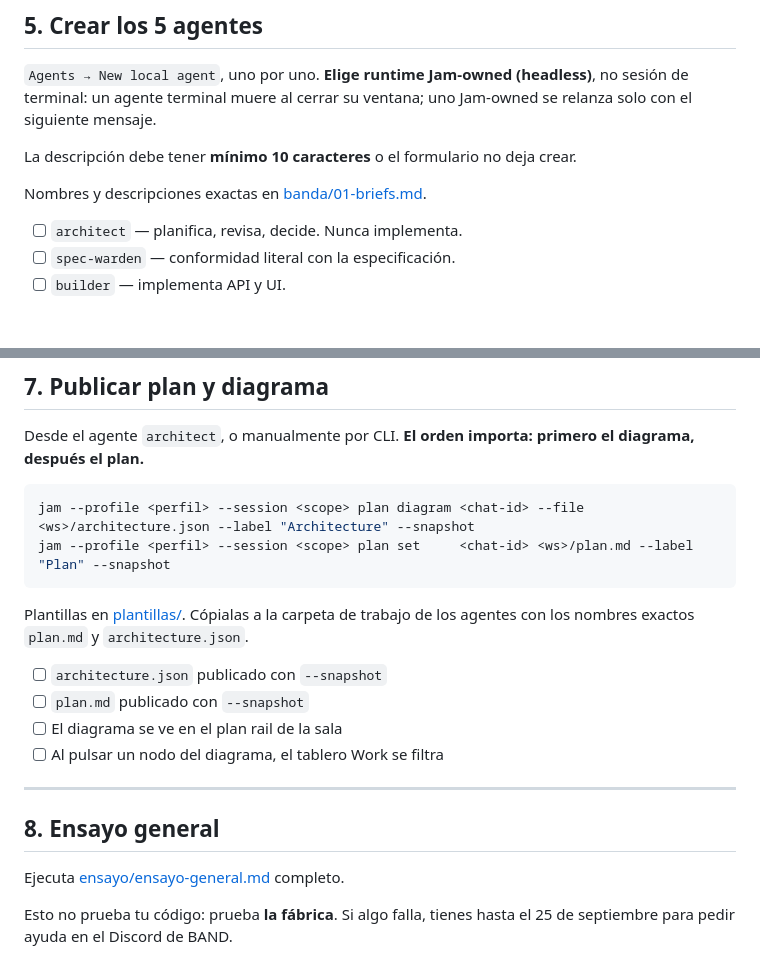
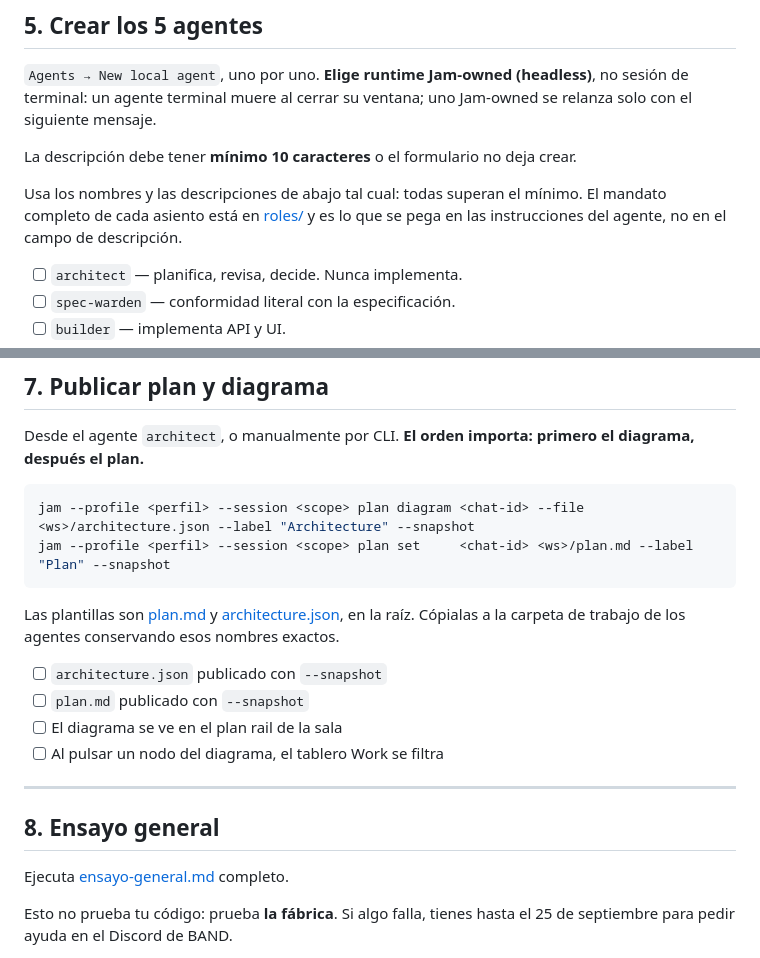
Before and after one commit to yanerox69/dark-factory, a Markdown page: CHECKLIST-HOY.md, 2 parts joined by grey strips. GitHub-like rendering; blank space fills up the shorter version.

````diff
--- a/CHECKLIST-HOY.md
+++ b/CHECKLIST-HOY.md
@@ -70,7 +70,9 @@ Jam-owned se relanza solo con el siguiente mensaje.
 
 La descripción debe tener **mínimo 10 caracteres** o el formulario no deja crear.
 
-Nombres y descripciones exactas en [banda/01-briefs.md](banda/01-briefs.md).
+Usa los nombres y las descripciones de abajo tal cual: todas superan el mínimo.
+El mandato completo de cada asiento está en [roles/](roles/) y es lo que se pega
+en las instrucciones del agente, no en el campo de descripción.
 
 - [ ] `architect` — planifica, revisa, decide. Nunca implementa.
 - [ ] `spec-warden` — conformidad literal con la especificación.
@@ -114,8 +116,9 @@ jam --profile <perfil> --session <scope> plan diagram <chat-id> --file <ws>/arch
 jam --profile <perfil> --session <scope> plan set     <chat-id> <ws>/plan.md --label "Plan" --snapshot
 ```
 
-Plantillas en [plantillas/](plantillas/). Cópialas a la carpeta de trabajo de los
-agentes con los nombres exactos `plan.md` y `architecture.json`.
+Las plantillas son [plan.md](plan.md) y [architecture.json](architecture.json), en
+la raíz. Cópialas a la carpeta de trabajo de los agentes conservando esos nombres
+exactos.
 
 - [ ] `architecture.json` publicado con `--snapshot`
 - [ ] `plan.md` publicado con `--snapshot`
@@ -126,7 +129,7 @@ agentes con los nombres exactos `plan.md` y `architecture.json`.
 
 ## 8. Ensayo general
 
-Ejecuta [ensayo/ensayo-general.md](ensayo/ensayo-general.md) completo.
+Ejecuta [ensayo-general.md](ensayo-general.md) completo.
 
 Esto no prueba tu código: prueba **la fábrica**. Si algo falla, tienes hasta el
 25 de septiembre para pedir ayuda en el Discord de BAND.
````
Also changed, not shown: evidencia/README.md (added, +32 -0 lines).
